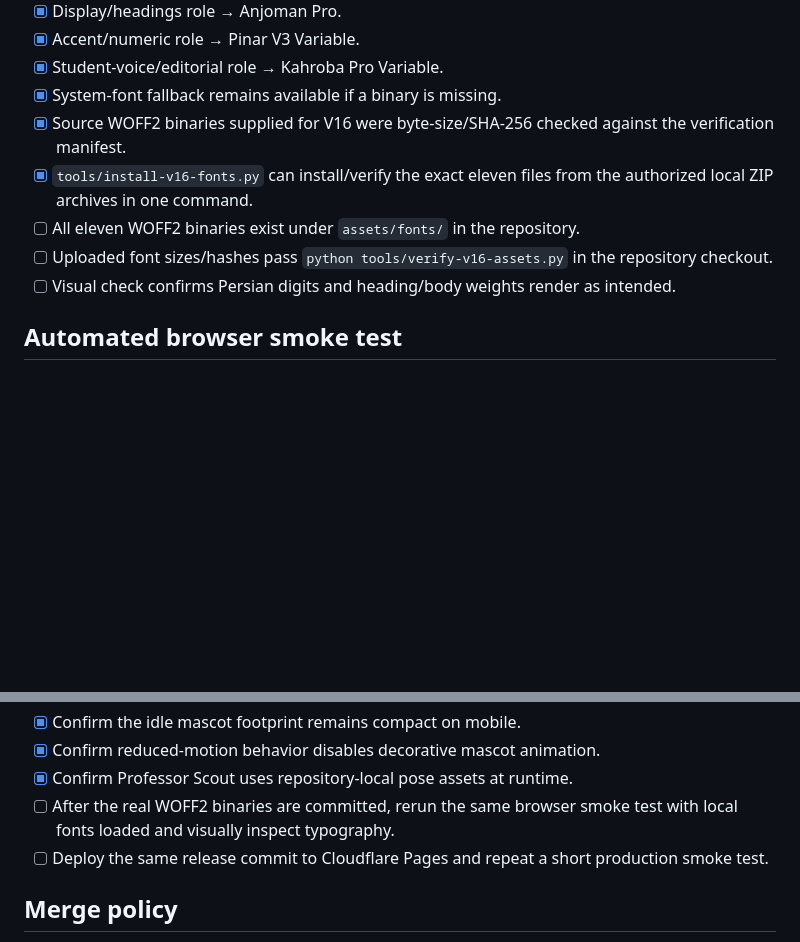
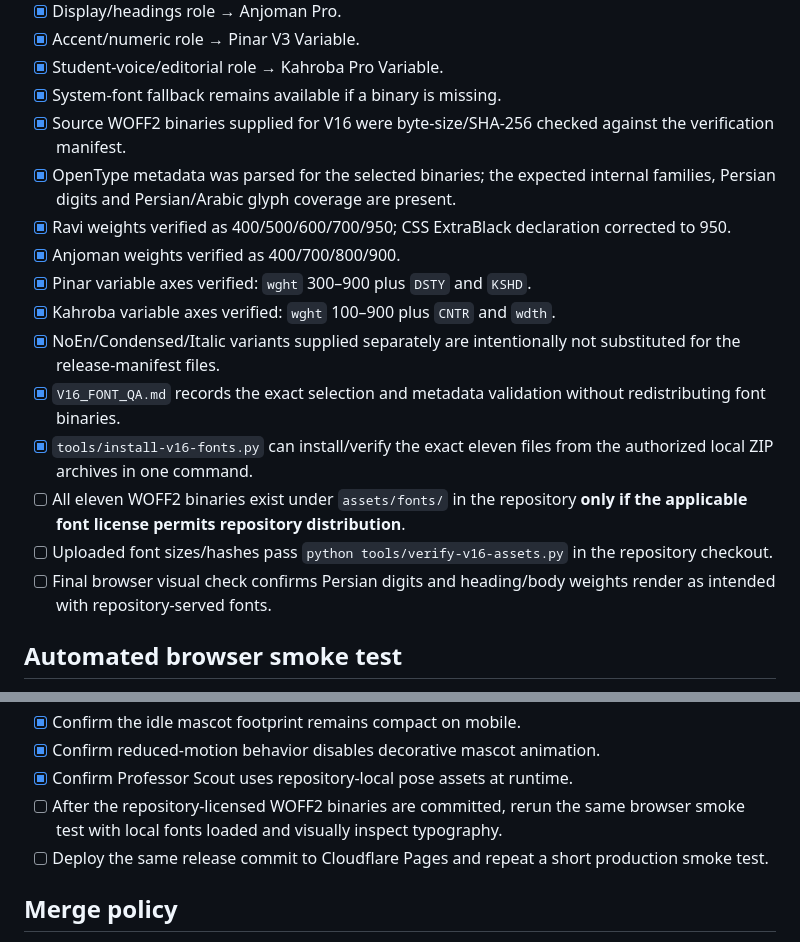
Before and after one commit to IMehrdadParivash/Isfahan-University-professor-review-site, a Markdown page: V16_QA.md, 2 parts joined by grey strips. Drawn GitHub-style; blank space fills up the shorter version.

Commit message:
V16: record font metadata QA and license-aware release gate

```diff
--- a/V16_QA.md
+++ b/V16_QA.md
@@ -41,10 +41,17 @@ This checklist is for the `v16` branch before PR #1 is merged into `main`.
 - [x] Student-voice/editorial role → Kahroba Pro Variable.
 - [x] System-font fallback remains available if a binary is missing.
 - [x] Source WOFF2 binaries supplied for V16 were byte-size/SHA-256 checked against the verification manifest.
+- [x] OpenType metadata was parsed for the selected binaries; the expected internal families, Persian digits and Persian/Arabic glyph coverage are present.
+- [x] Ravi weights verified as 400/500/600/700/950; CSS ExtraBlack declaration corrected to 950.
+- [x] Anjoman weights verified as 400/700/800/900.
+- [x] Pinar variable axes verified: `wght` 300–900 plus `DSTY` and `KSHD`.
+- [x] Kahroba variable axes verified: `wght` 100–900 plus `CNTR` and `wdth`.
+- [x] NoEn/Condensed/Italic variants supplied separately are intentionally not substituted for the release-manifest files.
+- [x] `V16_FONT_QA.md` records the exact selection and metadata validation without redistributing font binaries.
 - [x] `tools/install-v16-fonts.py` can install/verify the exact eleven files from the authorized local ZIP archives in one command.
-- [ ] All eleven WOFF2 binaries exist under `assets/fonts/` in the repository.
+- [ ] All eleven WOFF2 binaries exist under `assets/fonts/` in the repository **only if the applicable font license permits repository distribution**.
 - [ ] Uploaded font sizes/hashes pass `python tools/verify-v16-assets.py` in the repository checkout.
-- [ ] Visual check confirms Persian digits and heading/body weights render as intended.
+- [ ] Final browser visual check confirms Persian digits and heading/body weights render as intended with repository-served fonts.
 
 ## Automated browser smoke test
 
@@ -62,7 +69,7 @@ GitHub Actions opens the site through a real `file://` URL in headless Chrome. T
 - [x] Confirm the idle mascot footprint remains compact on mobile.
 - [x] Confirm reduced-motion behavior disables decorative mascot animation.
 - [x] Confirm Professor Scout uses repository-local pose assets at runtime.
-- [ ] After the real WOFF2 binaries are committed, rerun the same browser smoke test with local fonts loaded and visually inspect typography.
+- [ ] After the repository-licensed WOFF2 binaries are committed, rerun the same browser smoke test with local fonts loaded and visually inspect typography.
 - [ ] Deploy the same release commit to Cloudflare Pages and repeat a short production smoke test.
 
 ## Merge policy
```
